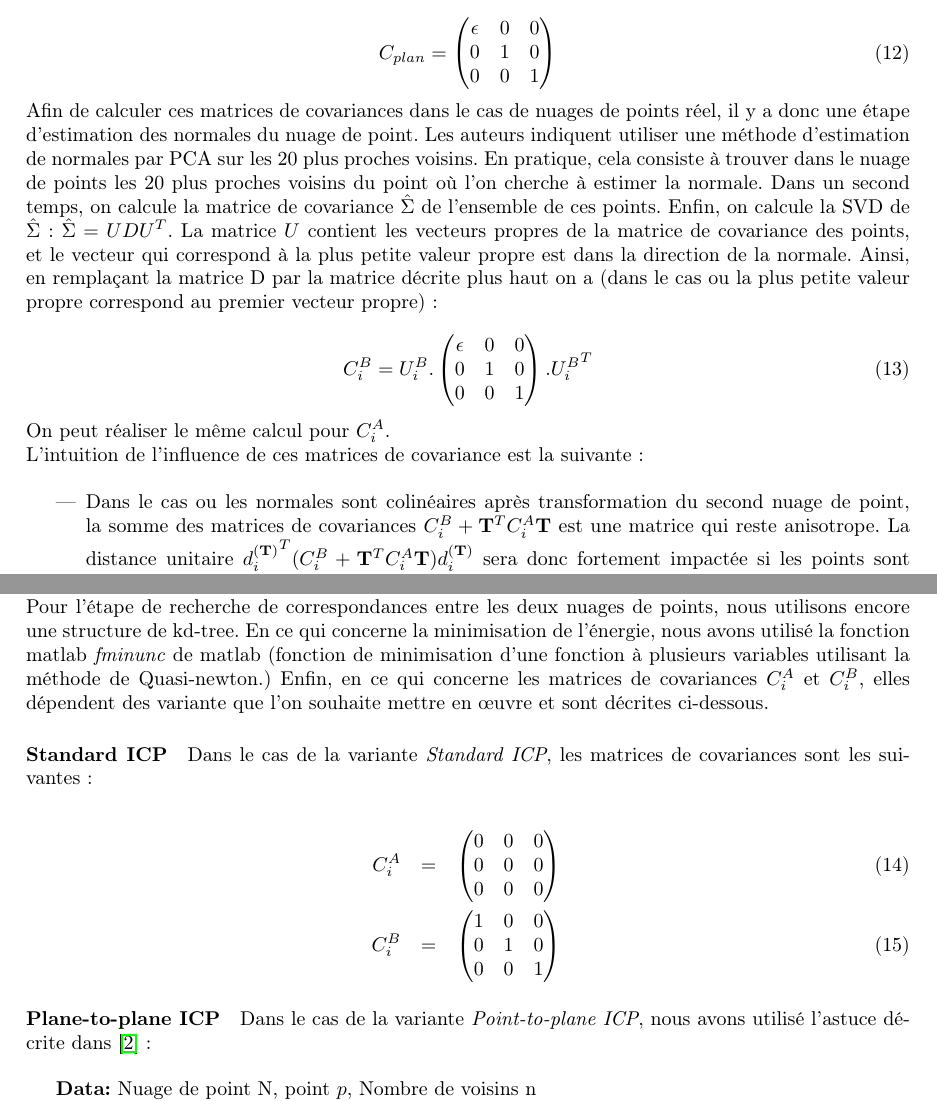
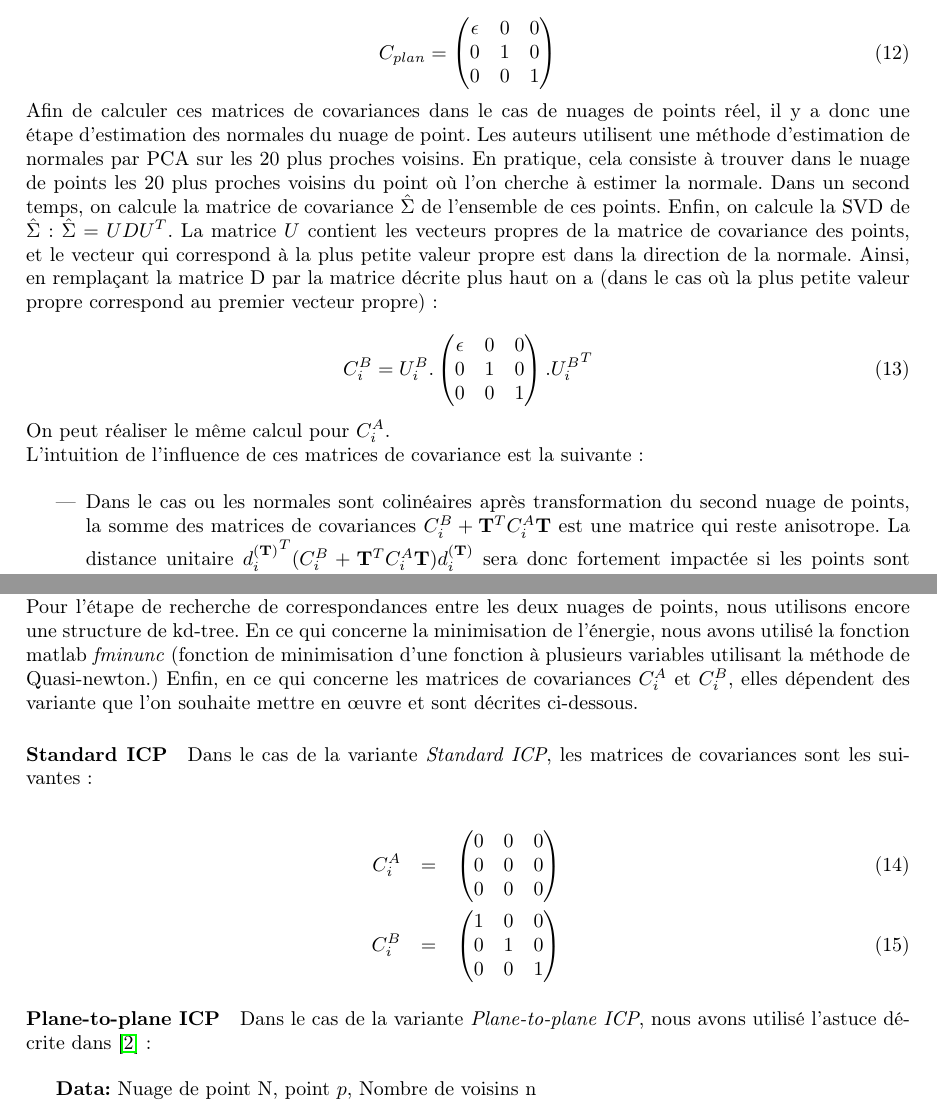
Before and after one commit to Al-th/MVA_Npm, a LaTeX document (Report/lab_report_1.tex, which reads Report/Chapters/Implementation.tex, Report/Chapters/Proposition.tex): two parts of pages 6 and 9 of 17, joined at a grey line, cut so that both start at the same text. Compiled offline with pdfLaTeX.

Commit message:
revision nico

```diff
--- a/Report/Chapters/Implementation.tex
+++ b/Report/Chapters/Implementation.tex
@@ -53,7 +53,7 @@ $T = \underset{T}{arg min} \sum_{i}{{d_{i}^{(\mathbf{T})}}^{T}(C_{i}^B + \mathbf
 \end{algorithm}
 
 Pour l'étape de recherche de correspondances entre les deux nuages de points, nous utilisons encore une structure de kd-tree.
-En ce qui concerne la minimisation de l'énergie, nous avons utilisé la fonction matlab \textit{fminunc} de matlab (fonction de minimisation d'une fonction à plusieurs variables utilisant la méthode de Quasi-newton.)
+En ce qui concerne la minimisation de l'énergie, nous avons utilisé la fonction matlab \textit{fminunc} (fonction de minimisation d'une fonction à plusieurs variables utilisant la méthode de Quasi-newton.)
 Enfin, en ce qui concerne les matrices de covariances $C_{i}^{A}$ et $C_{i}^{B}$, elles dépendent des variante que l'on souhaite mettre en œuvre et sont décrites ci-dessous.
 
 \paragraph{Standard ICP}
@@ -76,7 +76,7 @@ C_{i}^B &=&
 
 \paragraph{Plane-to-plane ICP}
 
-Dans le cas de la variante \textit{Point-to-plane ICP}, nous avons utilisé l'astuce décrite dans \cite{bib_gicp} : \\
+Dans le cas de la variante \textit{Plane-to-plane ICP}, nous avons utilisé l'astuce décrite dans \cite{bib_gicp} : \\
 
 
 \begin{algorithm}[H]
--- a/Report/Chapters/Proposition.tex
+++ b/Report/Chapters/Proposition.tex
@@ -39,7 +39,7 @@ Dans \cite{bib_gicp}, Segal et al. proposent une extension de l'ICP standard et
  \end{pmatrix}
 \end{equation}
 
-Afin de calculer ces matrices de covariances dans le cas de nuages de points réel, il y a donc une étape d'estimation des normales du nuage de point. Les auteurs indiquent utiliser une méthode d'estimation de normales par PCA sur les 20 plus proches voisins. En pratique, cela consiste à trouver dans le nuage de points les 20 plus proches voisins du point où l'on cherche à estimer la normale. Dans un second temps, on calcule la matrice de covariance $\hat{\Sigma}$ de l'ensemble de ces points. Enfin, on calcule la SVD de $\hat{\Sigma}$ : $\hat{\Sigma} = UDU^{T}$. La matrice $U$ contient les vecteurs propres de la matrice de covariance des points, et le vecteur qui correspond à la plus petite valeur propre est dans la direction de la normale. Ainsi, en remplaçant la matrice D par la matrice décrite plus haut on a (dans le cas ou la plus petite valeur propre correspond au premier vecteur propre) :
+Afin de calculer ces matrices de covariances dans le cas de nuages de points réel, il y a donc une étape d'estimation des normales du nuage de point. Les auteurs utilisent une méthode d'estimation de normales par PCA sur les 20 plus proches voisins. En pratique, cela consiste à trouver dans le nuage de points les 20 plus proches voisins du point où l'on cherche à estimer la normale. Dans un second temps, on calcule la matrice de covariance $\hat{\Sigma}$ de l'ensemble de ces points. Enfin, on calcule la SVD de $\hat{\Sigma}$ : $\hat{\Sigma} = UDU^{T}$. La matrice $U$ contient les vecteurs propres de la matrice de covariance des points, et le vecteur qui correspond à la plus petite valeur propre est dans la direction de la normale. Ainsi, en remplaçant la matrice D par la matrice décrite plus haut on a (dans le cas où la plus petite valeur propre correspond au premier vecteur propre) :
 
 \begin{equation}
 C_{i}^B = U_{i}^B.\begin{pmatrix}
@@ -54,7 +54,7 @@ On peut réaliser le même calcul pour $C_{i}^A$.
 L'intuition de l'influence de ces matrices de covariance est la suivante :\\
 
 \begin{itemize}
-\item{Dans le cas ou les normales sont colinéaires après transformation du second nuage de point, la somme des matrices de covariances $C_{i}^B + \mathbf{T}^{T}C_{i}^{A}\mathbf{T}$ est une matrice qui reste anisotrope. La distance unitaire ${d_{i}^{(\mathbf{T})}}^{T}(C_{i}^B + \mathbf{T}^{T}C_{i}^{A}\mathbf{T})d_{i}^{(\mathbf{T})}$ sera donc fortement impactée si les points sont éloignés dans la direction de la normale.
+\item{Dans le cas ou les normales sont colinéaires après transformation du second nuage de points, la somme des matrices de covariances $C_{i}^B + \mathbf{T}^{T}C_{i}^{A}\mathbf{T}$ est une matrice qui reste anisotrope. La distance unitaire ${d_{i}^{(\mathbf{T})}}^{T}(C_{i}^B + \mathbf{T}^{T}C_{i}^{A}\mathbf{T})d_{i}^{(\mathbf{T})}$ sera donc fortement impactée si les points sont éloignés dans la direction de la normale.
 }
 
 \item{Dans le cas ou les normales ne sont pas colinéaires (par exemple dans le cas extrêmes ou elles sont orthogonales}, la somme des matrices de covariances va être de plus en plus isotrope. Ainsi la distance unitaire calculée ${d_{i}^{(\mathbf{T})}}^{T}(C_{i}^B + \mathbf{T}^{T}C_{i}^{A}\mathbf{T})d_{i}^{(\mathbf{T})}$ aura moins d'influence dans le calcul de la fonction de coût.
```
Also changed, not shown: Report/Chapters/Resume.tex (+1 -1 lines), Report/Chapters/Proposition.tex (2 more changed lines).
